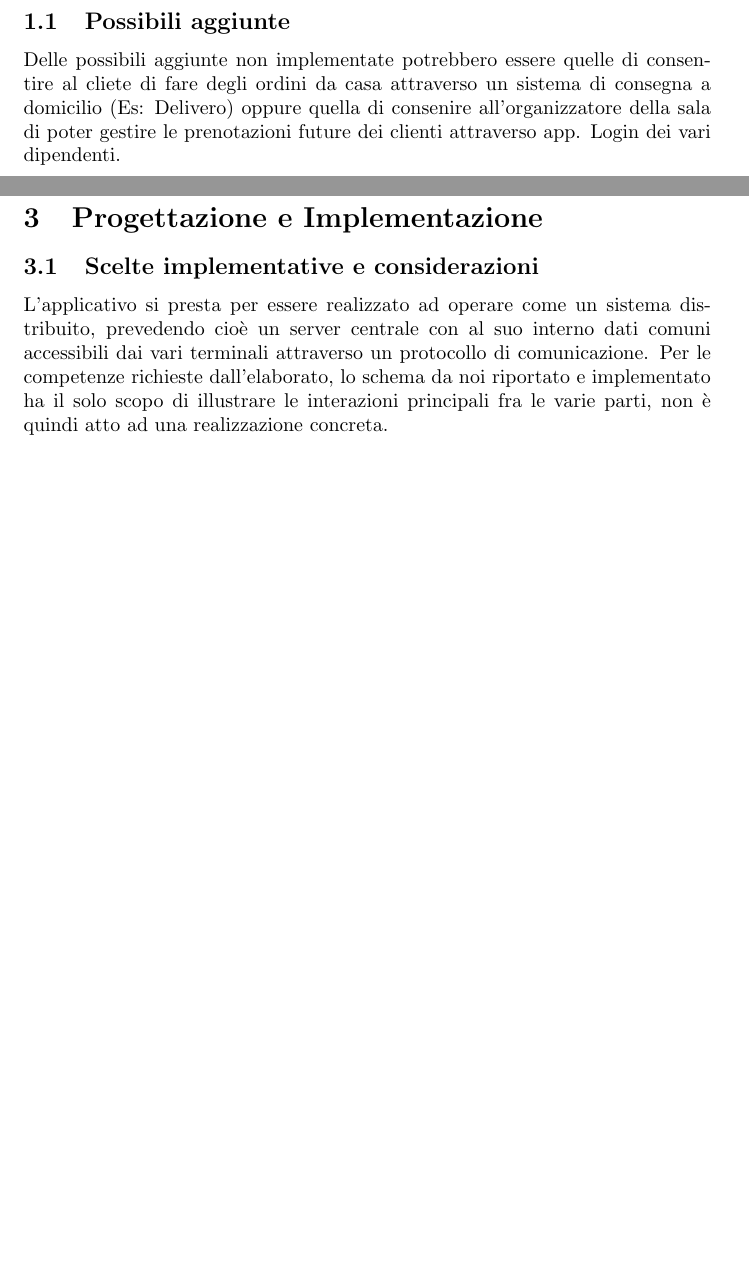
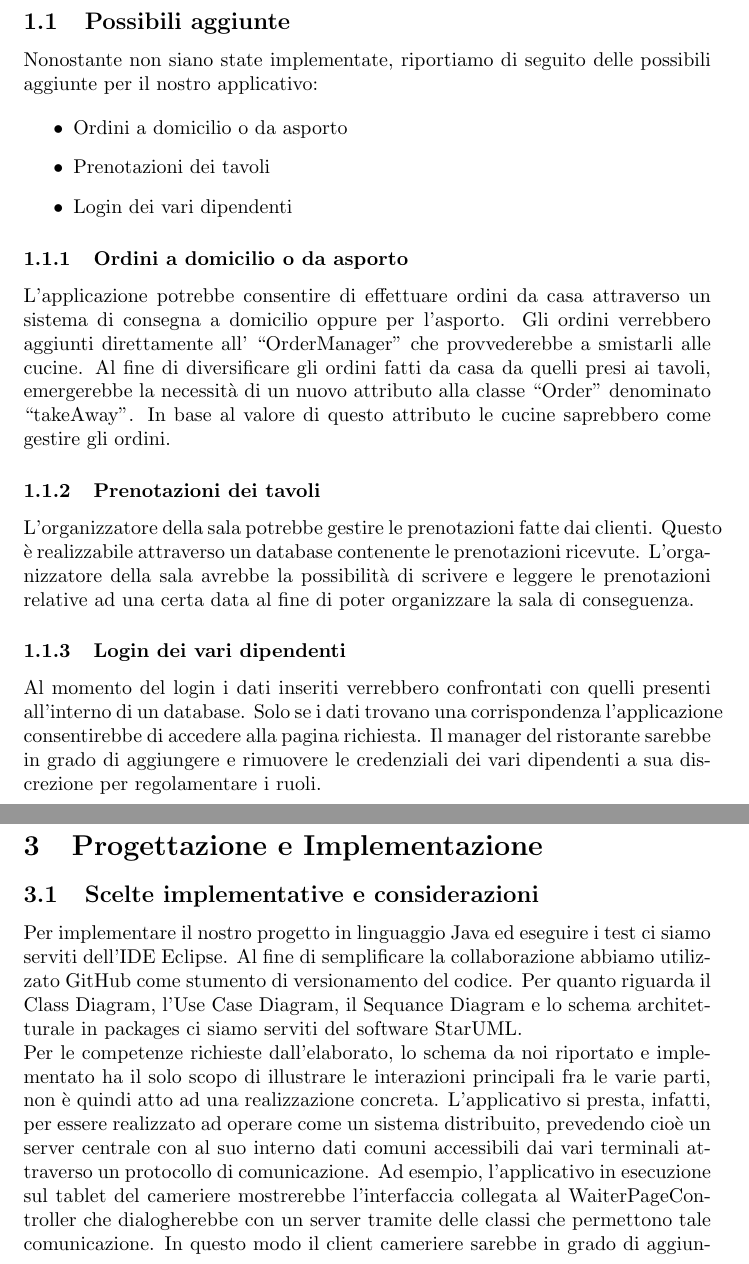
Before and after one commit to GianniMoretti/RestaurantApp, a LaTeX document (Relazione RestaurantApp.tex): two parts of pages 4 and 8 of 38, joined at a grey line, cut so that both start at the same text, the shorter picture padded with empty space. Compiled offline with pdfLaTeX.

Commit message:
Add files via upload

```diff
--- a/Relazione RestaurantApp.tex
+++ b/Relazione RestaurantApp.tex
@@ -48,9 +48,22 @@ L'applicativo ha lo scopo di gestire le varie parti che compongono un ristorante
 
 \subsection{Possibili aggiunte}
 
-Delle possibili aggiunte non implementate potrebbero essere quelle di consentire al cliete di fare degli ordini da casa attraverso un sistema di consegna a domicilio (Es: Delivero) oppure quella di consenire all'organizzatore della sala di poter gestire le prenotazioni future dei clienti attraverso app. Login dei vari dipendenti.
+Nonostante non siano state implementate, riportiamo di seguito delle possibili aggiunte per il nostro applicativo:
 
-% Insieme
+\begin{itemize}
+\item Ordini a domicilio o da asporto
+\item Prenotazioni dei tavoli
+\item Login dei vari dipendenti
+\end{itemize}
+
+\subsubsection{Ordini a domicilio o da asporto}
+L'applicazione potrebbe consentire di effettuare ordini da casa attraverso un sistema di consegna a domicilio oppure per l'asporto. Gli ordini verrebbero aggiunti direttamente all' ``OrderManager" che provvederebbe a smistarli alle cucine. Al fine di diversificare gli ordini fatti da casa da quelli presi ai tavoli, emergerebbe la necessit\`a di un nuovo attributo alla classe ``Order" denominato ``takeAway". In base al valore di questo attributo le cucine saprebbero come gestire gli ordini.
+
+\subsubsection{Prenotazioni dei tavoli}
+L'organizzatore della sala potrebbe gestire le prenotazioni fatte dai clienti. Questo \`e realizzabile attraverso un database contenente le prenotazioni ricevute. L'orga-\\nizzatore della sala avrebbe la possibilit\`a di scrivere e leggere le prenotazioni relative ad una certa data al fine di poter organizzare la sala di conseguenza.
+
+\subsubsection{Login dei vari dipendenti}
+Al momento del login i dati inseriti verrebbero confrontati con quelli presenti all'interno di un database. Solo se i dati trovano una corrispondenza l'applicazione consentirebbe di accedere alla pagina richiesta. Il manager del ristorante sarebbe in grado di aggiungere e rimuovere le credenziali dei vari dipendenti a sua discrezione per regolamentare i ruoli.
 
 \newpage
 
@@ -123,9 +136,9 @@ Riportiamo di seguito dei possibili mockups relativi alle interfaccie grafiche d
 
 \section{Progettazione e Implementazione}
 \subsection{Scelte implementative e considerazioni}
-L'applicativo si presta per essere realizzato ad operare come un sistema distribuito, prevedendo cio\`e un server centrale con al suo interno dati comuni accessibili dai vari terminali attraverso un protocollo di comunicazione. Per le competenze richieste dall'elaborato, lo schema da noi riportato e implementato ha il solo scopo di illustrare le interazioni principali fra le varie parti, non \`e quindi atto ad una realizzazione concreta.
-
-% insieme
+Per implementare il nostro progetto in linguaggio Java ed eseguire i test ci siamo serviti dell'IDE Eclipse. Al fine di semplificare la collaborazione abbiamo utilizzato GitHub come stumento di versionamento del codice. Per quanto riguarda il Class Diagram, l'Use Case Diagram, il Sequance Diagram e lo schema architetturale in packages ci siamo serviti del software StarUML. \\
+Per le competenze richieste dall'elaborato, lo schema da noi riportato e implementato ha il solo scopo di illustrare le interazioni principali fra le varie parti, non \`e quindi atto ad una realizzazione concreta. L'applicativo si presta, infatti, per essere realizzato ad operare come un sistema distribuito, prevedendo cio\`e un server centrale con al suo interno dati comuni accessibili dai vari terminali attraverso un protocollo di comunicazione.
+Ad esempio, l'applicativo in esecuzione sul tablet del cameriere mostrerebbe l'interfaccia collegata al WaiterPageController che dialogherebbe con un server tramite delle classi che permettono tale comunicazione. In questo modo il client cameriere sarebbe in grado di aggiungere dei ``TableService" al ``TableServiceContainer" che si troverebbe all'interno del server comune.
 
 \newpage
 
```
Also changed, not shown: Relazione RestaurantApp.pdf.
